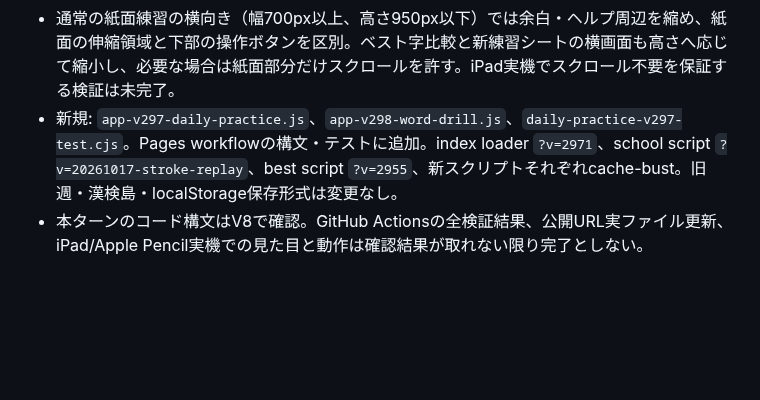
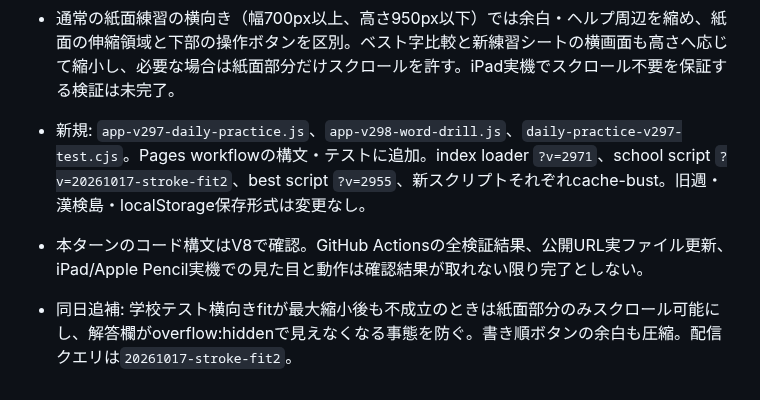
Before and after one commit to nagaita-family/miori-kanji-quest, a Markdown page: HANDOFF.md, the part around the change. GitHub-like rendering; blank space fills up the shorter version.

Commit message:
Finish school-fit cache and test reference updates

```diff
--- a/HANDOFF.md
+++ b/HANDOFF.md
@@ -266,5 +266,7 @@
 - 通常の「お手本と見くらべよう」に漢字別の「▶ 書き順を見る」ボタンを常設、任意でKanjiVGの筆順アニメーションを開き、再生も可。学校テスト答え合わせにも明示的な「▶ 書き順を見る」を設置（既存の自動再生と各漢字タップも保持）。書き順取得が失敗した場合は完成字と再試行の案内を表示する。取得はネット接続を要する。
 - 複数字の「たくさん練習／練習ノート」クリックでは、`app-v298-word-drill.js` が既存の1文字目／2文字目だけの旧導線をcaptureで置換。語の **全targetを同じシートへ並べ**、各文字3マス（1マス目は薄い字）をApple Pencilで自由に記入。すべて書けば「もう1枚 練習」で内容を記録して白紙へ戻り、何周でも練習できる。「今日はここまで」で部分的な書き込みもその字の回数だけ保存する。保存先は既存 `save.practiceNotebookV270` と同一、他の進捗/採点には触れない。単字ノートの既存6マス方式はそのまま。
 - 通常の紙面練習の横向き（幅700px以上、高さ950px以下）では余白・ヘルプ周辺を縮め、紙面の伸縮領域と下部の操作ボタンを区別。ベスト字比較と新練習シートの横画面も高さへ応じて縮小し、必要な場合は紙面部分だけスクロールを許す。iPad実機でスクロール不要を保証する検証は未完了。
-- 新規: `app-v297-daily-practice.js`、`app-v298-word-drill.js`、`daily-practice-v297-test.cjs`。Pages workflowの構文・テストに追加。index loader `?v=2971`、school script `?v=20261017-stroke-replay`、best script `?v=2955`、新スクリプトそれぞれcache-bust。旧週・漢検島・localStorage保存形式は変更なし。
+- 新規: `app-v297-daily-practice.js`、`app-v298-word-drill.js`、`daily-practice-v297-test.cjs`。Pages workflowの構文・テストに追加。index loader `?v=2971`、school script `?v=20261017-stroke-fit2`、best script `?v=2955`、新スクリプトそれぞれcache-bust。旧週・漢検島・localStorage保存形式は変更なし。
 - 本ターンのコード構文はV8で確認。GitHub Actionsの全検証結果、公開URL実ファイル更新、iPad/Apple Pencil実機での見た目と動作は確認結果が取れない限り完了としない。
+
+- 同日追補: 学校テスト横向きfitが最大縮小後も不成立のときは紙面部分のみスクロール可能にし、解答欄がoverflow:hiddenで見えなくなる事態を防ぐ。書き順ボタンの余白も圧縮。配信クエリは`20261017-stroke-fit2`。
```
